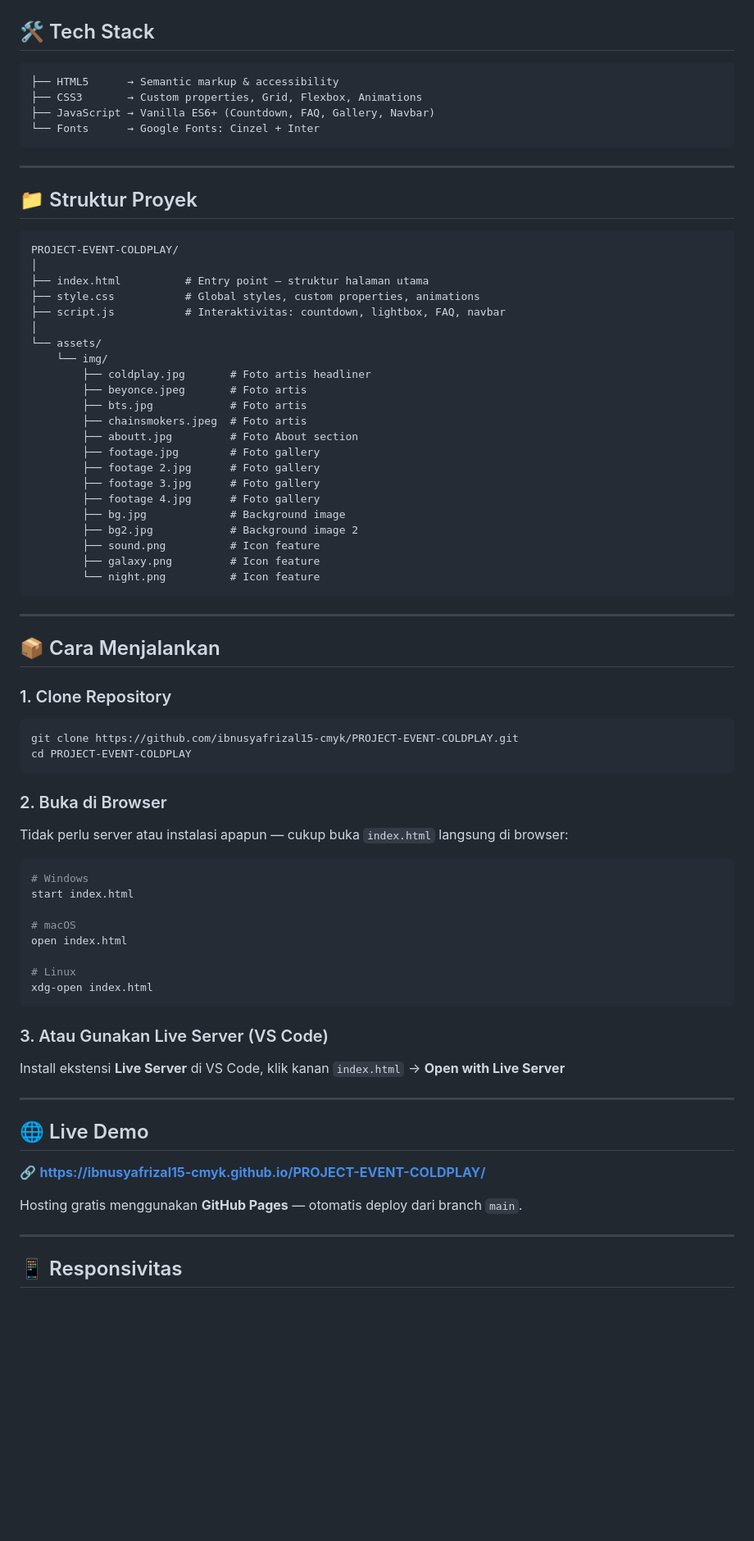
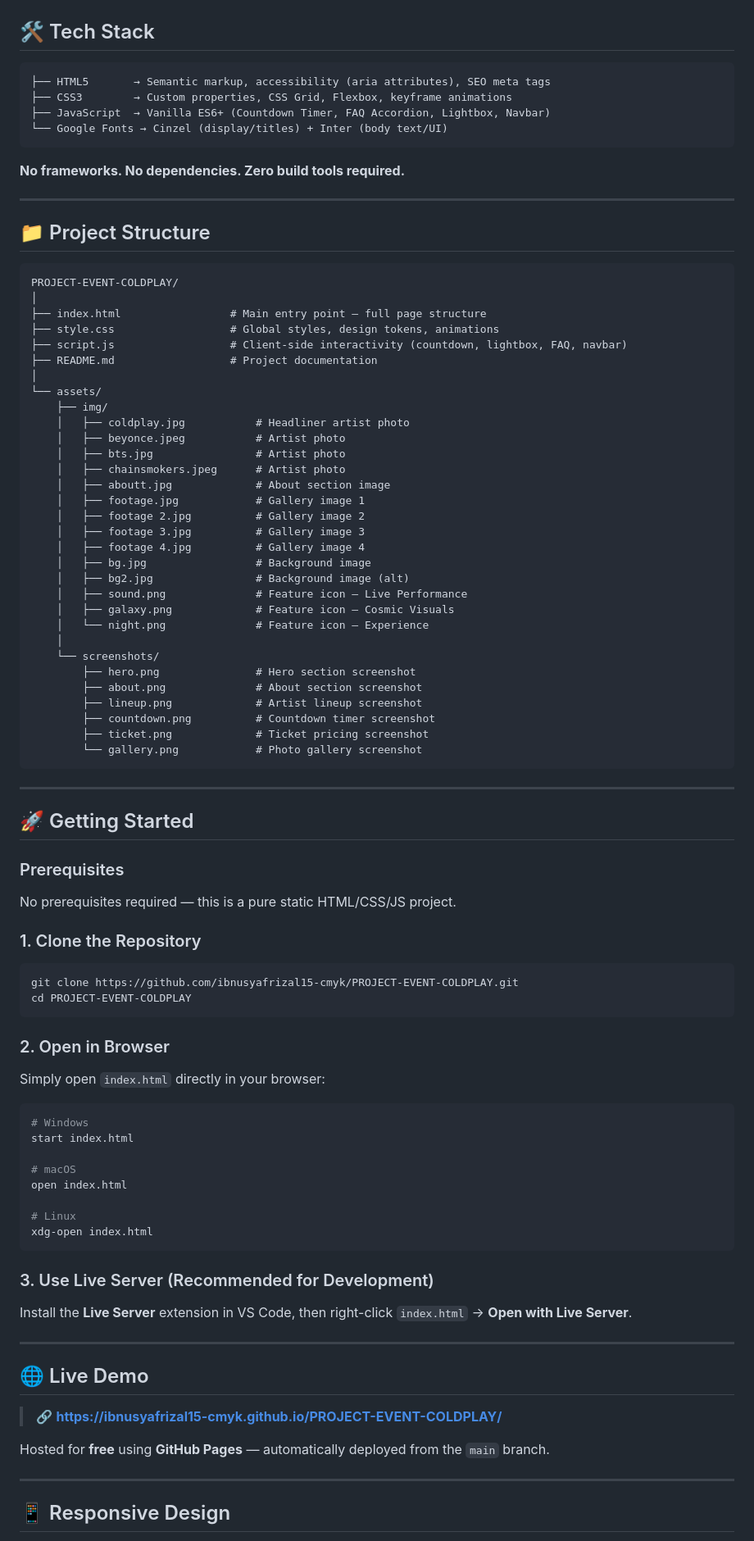
Before and after one commit to ibnusyafrizal15-cmyk/PROJECT-EVENT-COLDPLAY, a Markdown page: README.md, the part around one of its changes. Shown at 82% size. GitHub-like rendering; blank space fills up the shorter version.

````diff
--- a/README.md
+++ b/README.md
@@ -45,53 +70,67 @@ Didesain dengan pendekatan **pure HTML/CSS/JavaScript** tanpa dependency ekstern
 ## 🛠️ Tech Stack
 
 ```
-├── HTML5      → Semantic markup & accessibility
-├── CSS3       → Custom properties, Grid, Flexbox, Animations
-├── JavaScript → Vanilla ES6+ (Countdown, FAQ, Gallery, Navbar)
-└── Fonts      → Google Fonts: Cinzel + Inter
+├── HTML5       → Semantic markup, accessibility (aria attributes), SEO meta tags
+├── CSS3        → Custom properties, CSS Grid, Flexbox, keyframe animations
+├── JavaScript  → Vanilla ES6+ (Countdown Timer, FAQ Accordion, Lightbox, Navbar)
+└── Google Fonts → Cinzel (display/titles) + Inter (body text/UI)
+```
+
+**No frameworks. No dependencies. Zero build tools required.**
+
+---
+
+## 📁 Project Structure
+
+```
+PROJECT-EVENT-COLDPLAY/
+│
+├── index.html                 # Main entry point — full page structure
+├── style.css                  # Global styles, design tokens, animations
+├── script.js                  # Client-side interactivity (countdown, lightbox, FAQ, navbar)
+├── README.md                  # Project documentation
+│
+└── assets/
+    ├── img/
+    │   ├── coldplay.jpg           # Headliner artist photo
+    │   ├── beyonce.jpeg           # Artist photo
+    │   ├── bts.jpg                # Artist photo
+    │   ├── chainsmokers.jpeg      # Artist photo
+    │   ├── aboutt.jpg             # About section image
+    │   ├── footage.jpg            # Gallery image 1
+    │   ├── footage 2.jpg          # Gallery image 2
+    │   ├── footage 3.jpg          # Gallery image 3
+    │   ├── footage 4.jpg          # Gallery image 4
+    │   ├── bg.jpg                 # Background image
+    │   ├── bg2.jpg                # Background image (alt)
+    │   ├── sound.png              # Feature icon — Live Performance
+    │   ├── galaxy.png             # Feature icon — Cosmic Visuals
+    │   └── night.png              # Feature icon — Experience
+    │
+    └── screenshots/
+        ├── hero.png               # Hero section screenshot
+        ├── about.png              # About section screenshot
+        ├── lineup.png             # Artist lineup screenshot
+        ├── countdown.png          # Countdown timer screenshot
+        ├── ticket.png             # Ticket pricing screenshot
+        └── gallery.png            # Photo gallery screenshot
 ```
 
 ---
 
-## 📁 Struktur Proyek
+## 🚀 Getting Started
 
-```
-PROJECT-EVENT-COLDPLAY/
-│
-├── index.html          # Entry point — struktur halaman utama
-├── style.css           # Global styles, custom properties, animations
-├── script.js           # Interaktivitas: countdown, lightbox, FAQ, navbar
-│
-└── assets/
-    └── img/
-        ├── coldplay.jpg       # Foto artis headliner
-        ├── beyonce.jpeg       # Foto artis
-        ├── bts.jpg            # Foto artis
-        ├── chainsmokers.jpeg  # Foto artis
-        ├── aboutt.jpg         # Foto About section
-        ├── footage.jpg        # Foto gallery
-        ├── footage 2.jpg      # Foto gallery
-        ├── footage 3.jpg      # Foto gallery
-        ├── footage 4.jpg      # Foto gallery
-        ├── bg.jpg             # Background image
-        ├── bg2.jpg            # Background image 2
-        ├── sound.png          # Icon feature
-        ├── galaxy.png         # Icon feature
-        └── night.png          # Icon feature
-```
+### Prerequisites
+No prerequisites required — this is a pure static HTML/CSS/JS project.
 
----
-
-## 📦 Cara Menjalankan
-
-### 1. Clone Repository
+### 1. Clone the Repository
 ```bash
 git clone https://github.com/ibnusyafrizal15-cmyk/PROJECT-EVENT-COLDPLAY.git
 cd PROJECT-EVENT-COLDPLAY
 ```
 
-### 2. Buka di Browser
-Tidak perlu server atau instalasi apapun — cukup buka `index.html` langsung di browser:
+### 2. Open in Browser
+Simply open `index.html` directly in your browser:
 
 ```bash
 # Windows
@@ -104,18 +143,18 @@ open index.html
 xdg-open index.html
 ```
 
-### 3. Atau Gunakan Live Server (VS Code)
-Install ekstensi **Live Server** di VS Code, klik kanan `index.html` → **Open with Live Server**
+### 3. Use Live Server (Recommended for Development)
+Install the **Live Server** extension in VS Code, then right-click `index.html` → **Open with Live Server**.
 
 ---
 
 ## 🌐 Live Demo
 
-🔗 **[https://ibnusyafrizal15-cmyk.github.io/PROJECT-EVENT-COLDPLAY/](https://ibnusyafrizal15-cmyk.github.io/PROJECT-EVENT-COLDPLAY/)**
+> 🔗 **[https://ibnusyafrizal15-cmyk.github.io/PROJECT-EVENT-COLDPLAY/](https://ibnusyafrizal15-cmyk.github.io/PROJECT-EVENT-COLDPLAY/)**
 
-Hosting gratis menggunakan **GitHub Pages** — otomatis deploy dari branch `main`.
+Hosted for **free** using **GitHub Pages** — automatically deployed from the `main` branch.
 
 ---
 
-## 📱 Responsivitas
+## 📱 Responsive Design
 
````
Also changed, not shown: other parts of README.md (+101 -59 lines), assets/screenshots/countdown.png (added), assets/screenshots/lineup.png (added), assets/screenshots/ticket.png (added), 3 other files.
